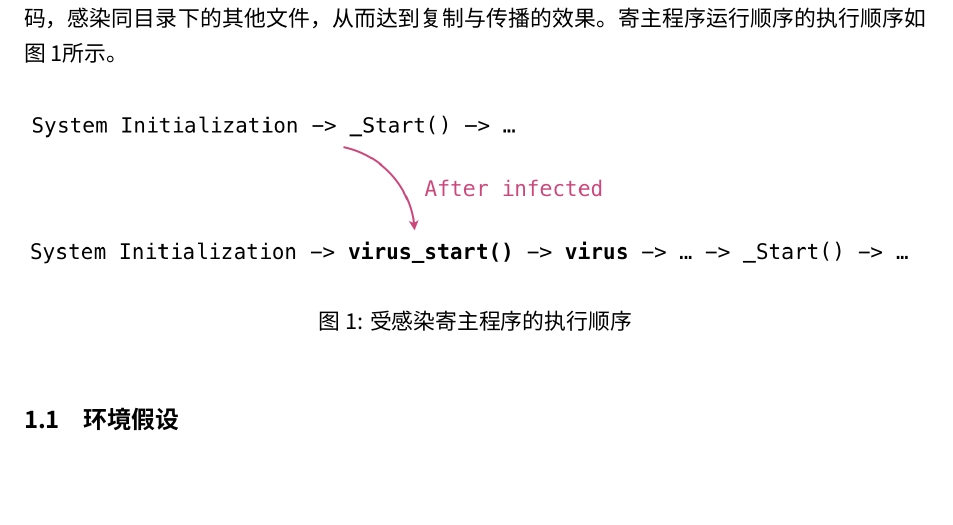
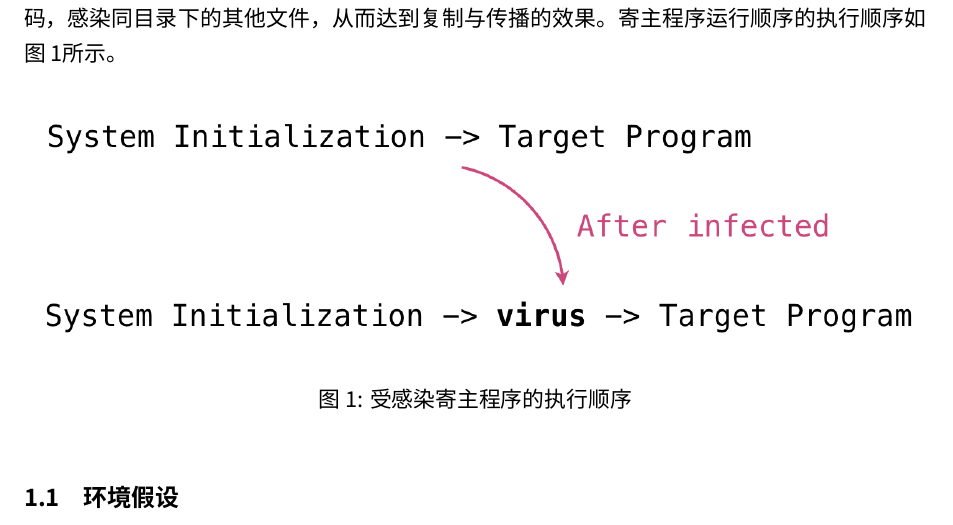
Before and after one commit to BreakVoid/badkid, a LaTeX document (report/final_report.tex): part of page 2 of 6, cut so that both start at the same text, the shorter picture padded with empty space. Compiled offline with XeLaTeX; a missing font is replaced by an installed copy or a similar font.

Commit message:
revised figs

```diff
--- a/report/final_report.tex
+++ b/report/final_report.tex
@@ -28,7 +28,7 @@
 	\vspace{1em}
 	\begin{figure*}[htbp]
 		\centering
-		\includegraphics[width = \textwidth]{figures/fig1_order}
+		\includegraphics[width = \textwidth]{figures/fig3_first}
 		\caption{受感染寄主程序的执行顺序}
 		\label{fig:order}
 	\end{figure*}
```
Also changed, not shown: report/figures/fig3_first.png (added), report/figures/fig4_ld1.png, report/figures/fig5_ld2.png, report/final_report.pdf, 1 other file.
